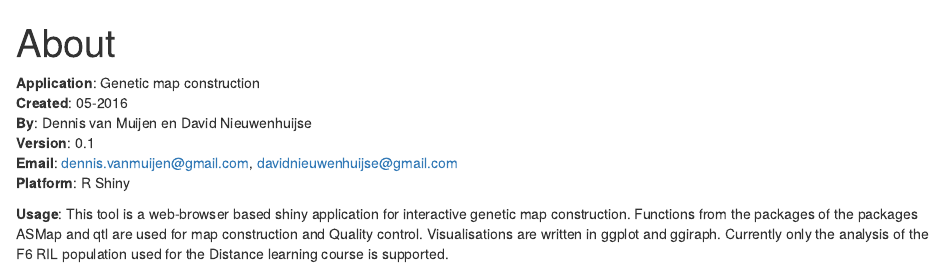
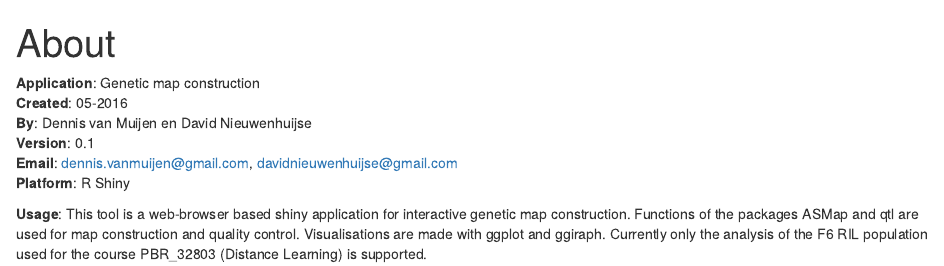
Before and after one commit to dmuijen/pbr_32803, an R Markdown document (about.Rmd): the page in a window 1100 px wide, from its top. Rendered offline with R 4.5, knitr and Pandoc, with nearby package versions.

Commit message:
Fixed type in about

```diff
--- a/about.Rmd
+++ b/about.Rmd
@@ -13,4 +13,4 @@ output:
 **Platform**: R Shiny
 
 **Usage**:
-This tool is a web-browser based shiny application for interactive genetic map construction. Functions from the packages of the packages ASMap and qtl are used for map construction and Quality control. Visualisations are written in ggplot and ggiraph. Currently only the analysis of the F6 RIL population used for the Distance learning course is supported.
+This tool is a web-browser based shiny application for interactive genetic map construction. Functions of the packages ASMap and qtl are used for map construction and quality control. Visualisations are made with ggplot and ggiraph. Currently only the analysis of the F6 RIL population used for the course PBR_32803 (Distance Learning) is supported.
```
